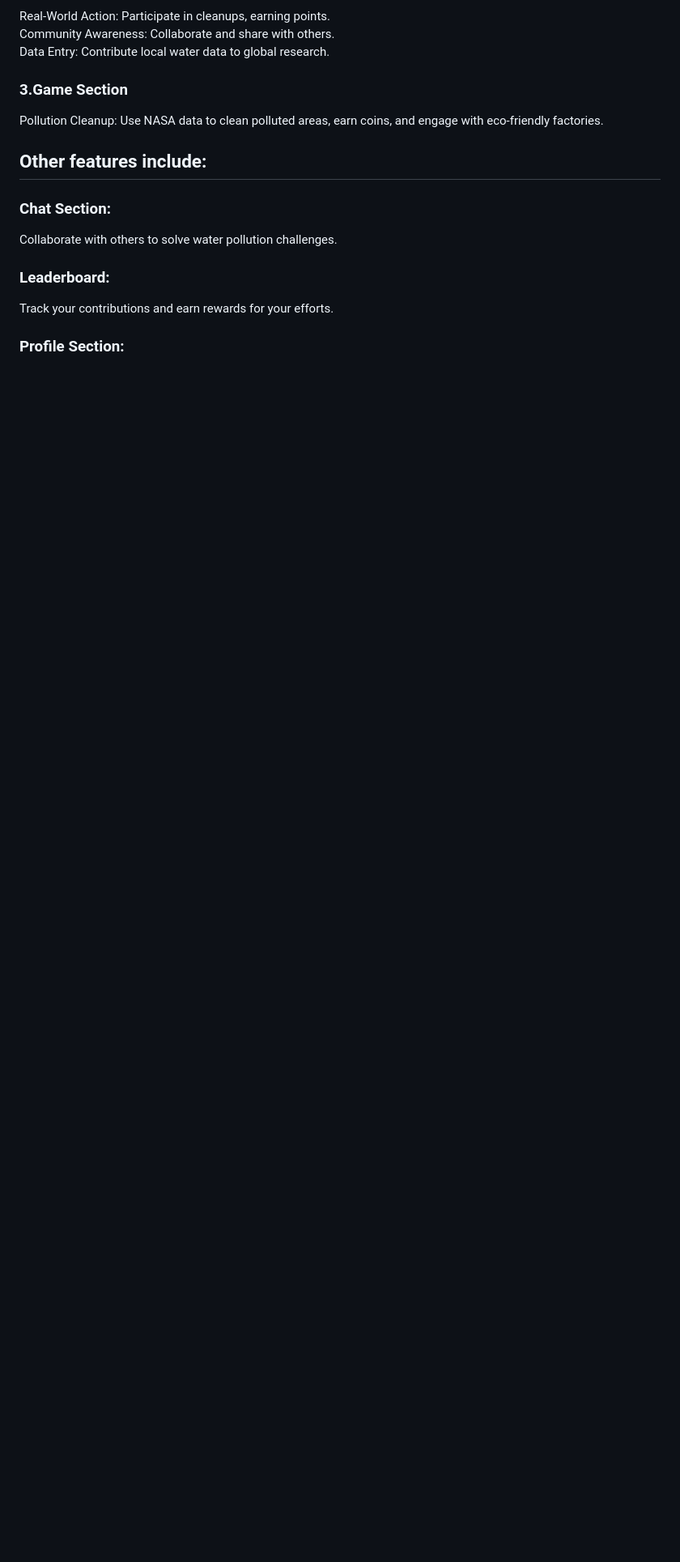
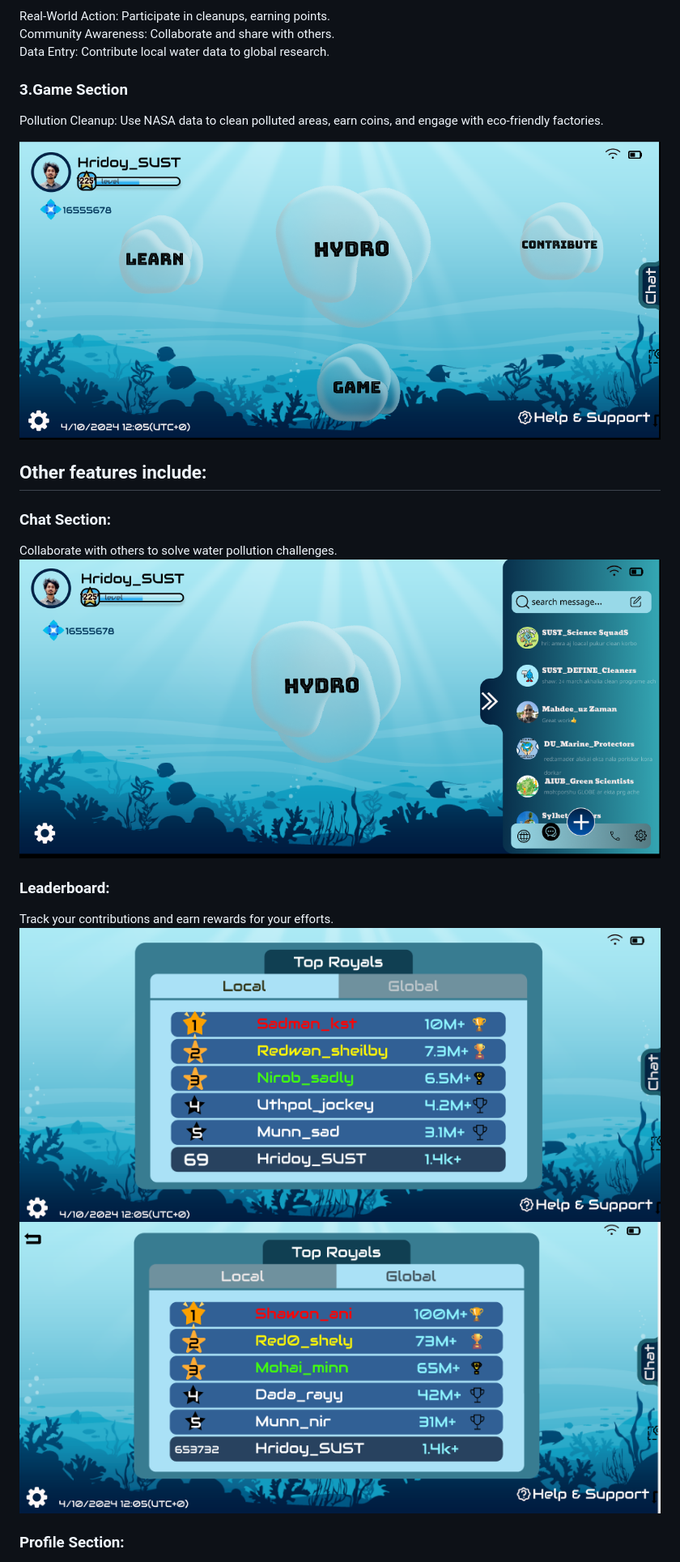
Before and after one commit to hydrosaviours/Hydro-Saviors, a Markdown page: README.md, the part around the change printed below. Shown: that part at 81% size. Drawn GitHub-style; pictures changed too: READMEpng/LeaderBoard.png (added), READMEpng/LocalLeaderBoard.png (added), READMEpng/chatSection.png (added); blank space fills up the shorter version.

Commit message:
updateReadme

```diff
--- a/README.md
+++ b/README.md
@@ -27,10 +27,15 @@ Empowering users to take real-world action in their communities.
 
    Pollution Cleanup: Use NASA data to clean polluted areas, earn coins, and engage with eco-friendly factories.
 
+   ![MainFeatures](READMEpng/menu.png)
+
 ## Other features include:
    ### Chat Section:
    Collaborate with others to solve water pollution challenges.
+   ![ChatScreen](READMEpng/chatSection.png)
    ### Leaderboard:
    Track your contributions and earn rewards for your efforts.
+   ![LocalLeaderBoard](READMEpng/LocalLeaderBoard.png)
+   ![GlobalLeaderBoard](READMEpng/LeaderBoard.png)
    ### Profile Section:
    Personalize your profile, track leaderboard positions, and display earned badges.
```
Also changed, not shown: other parts of README.md (+4 -0 lines), READMEpng/AIchatBot.png (added), READMEpng/profile.png (added).
